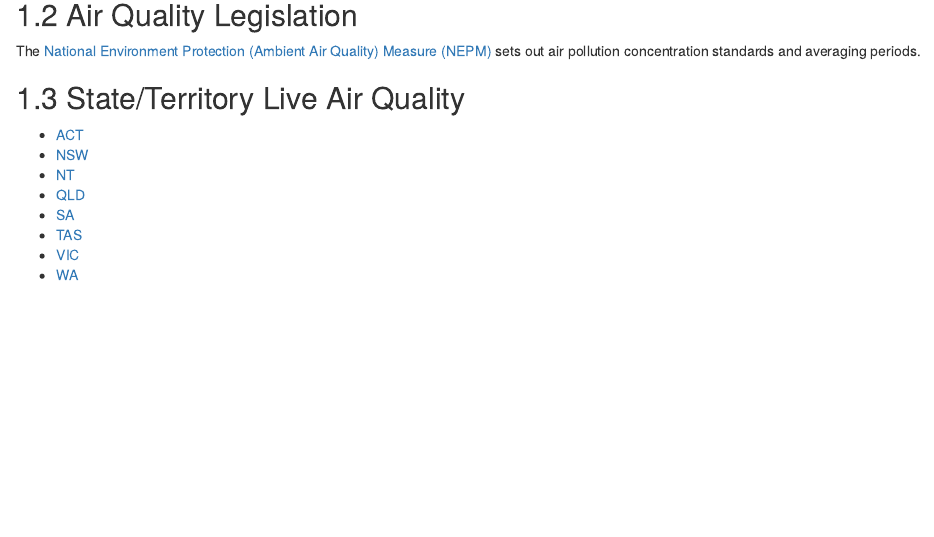
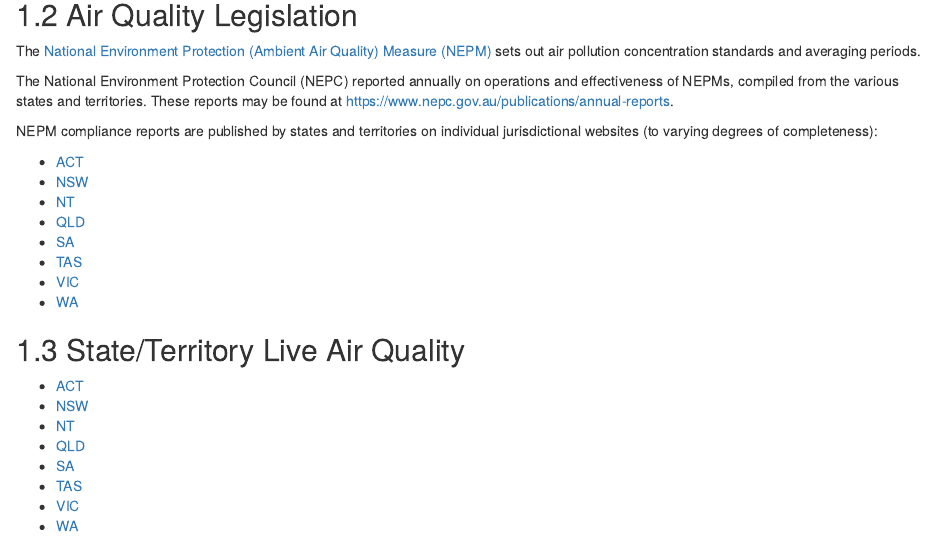
Before and after one commit to cardat/napmdtools, an R Markdown document (Rmd/09-resources-and-links.Rmd): the page in a window 1100 px wide, from 260 px down. Rendered offline with R 4.5, knitr and Pandoc, with nearby package versions; drawn as R Markdown's standard HTML page in place of the format the file asks for.

Commit message:
Add NEPM report links

```diff
--- a/Rmd/09-resources-and-links.Rmd
+++ b/Rmd/09-resources-and-links.Rmd
@@ -12,6 +12,19 @@
 
 The [National Environment Protection (Ambient Air Quality) Measure (NEPM)](https://www.legislation.gov.au/Series/F2007B01142) sets out air pollution concentration standards and averaging periods.
 
+The National Environment Protection Council (NEPC) reported annually on operations and effectiveness of NEPMs, compiled from the various states and territories. These reports may be found at https://www.nepc.gov.au/publications/annual-reports.
+
+NEPM compliance reports are published by states and territories on individual jurisdictional websites (to varying degrees of completeness):
+
+ - [ACT](https://www.accesscanberra.act.gov.au/city-services/reporting-pollution#Air-pollution)
+ - [NSW](https://www.environment.nsw.gov.au/node/47781)
+ - [NT](https://ntepa.nt.gov.au/your-environment/air-quality/ambient-air-quality-reports)
+ - [QLD](https://tinyurl.com/2a882bpf)
+ - [SA](https://www.epa.sa.gov.au/environmental_info/air_quality/reports_and_summaries)
+ - [TAS](https://epa.tas.gov.au/environment/air/monitoring-air-pollution/monitoring-data/reports-and-historical-data/annual-nepm-reports)
+ - [VIC](https://www.epa.vic.gov.au/search?q=Ambient%20Air%20Quality%20National%20Environment%20Protection%20Measure)
+ - [WA](https://www.wa.gov.au/government/document-collections/air-quality-publications#air-monitoring-reports-western-australia)
+
 ## State/Territory Live Air Quality
 
  - [ACT](https://www.act.gov.au/health/topics/air-quality-and-pollen/check-current-air-quality-readings-in-the-act)
--- a/reference-keys.txt
+++ b/reference-keys.txt
@@ -38,7 +38,6 @@ using-the-database
 questions-about-the-data-and-reporting-improbable-values
 resources-and-links
 cardat-platform
-national-air-technical-advisory-group-natag
 air-quality-legislation
 stateterritory-live-air-quality
 querying-napmd
```
Also changed, not shown: 404.html, conditions-of-use.html, index.html, metadata.html, napmd-database-infrastructure.html, news.html, querying-napmd.html, resources-and-links.html, search_index.json, using-napmd.html.
